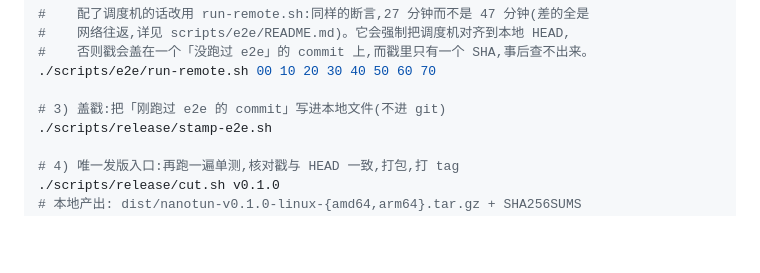
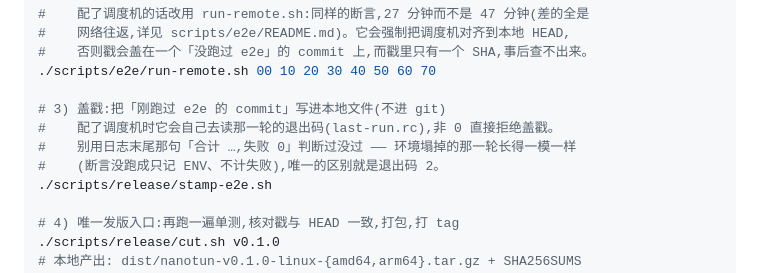
Before and after one commit to nanotun/server, a Markdown page: docs/RELEASE.md, the part around the change. GitHub-like rendering; blank space fills up the shorter version.

Commit message:
docs(release): 说清楚过没过要看退出码,不是看日志末尾那句合计
Co-authored-by: Cursor <cursoragent@cursor.com>

```diff
--- a/docs/RELEASE.md
+++ b/docs/RELEASE.md
@@ -54,6 +54,9 @@ set -a && . scripts/e2e/e2e.env && set +a
 ./scripts/e2e/run-remote.sh 00 10 20 30 40 50 60 70
 
 # 3) 盖戳:把「刚跑过 e2e 的 commit」写进本地文件(不进 git)
+#    配了调度机时它会自己去读那一轮的退出码(last-run.rc),非 0 直接拒绝盖戳。
+#    别用日志末尾那句「合计 …,失败 0」判断过没过 —— 环境塌掉的那一轮长得一模一样
+#    (断言没跑成只记 ENV、不计失败),唯一的区别就是退出码 2。
 ./scripts/release/stamp-e2e.sh
 
 # 4) 唯一发版入口:再跑一遍单测,核对戳与 HEAD 一致,打包,打 tag
```
